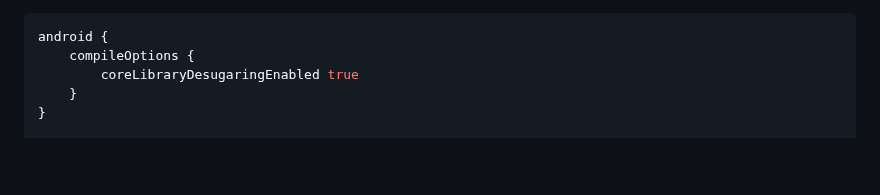
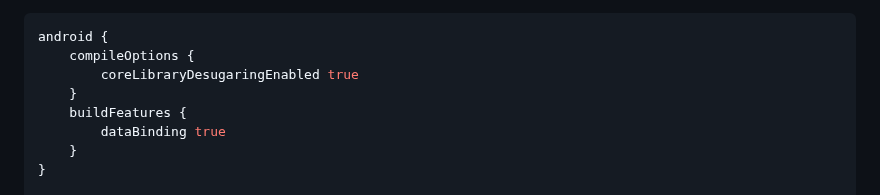
Before and after one commit to STechQ/dist-plateau-mobile-android, a Markdown page: README.md, the part around the change. Drawn GitHub-style; blank space fills up the shorter version.

```diff
--- a/README.md
+++ b/README.md
@@ -83,6 +83,9 @@ Add the following to your `app/build.gradle`:
 android {
     compileOptions {
         coreLibraryDesugaringEnabled true
+    }
+    buildFeatures {
+        dataBinding true
     }
 }
 
```
